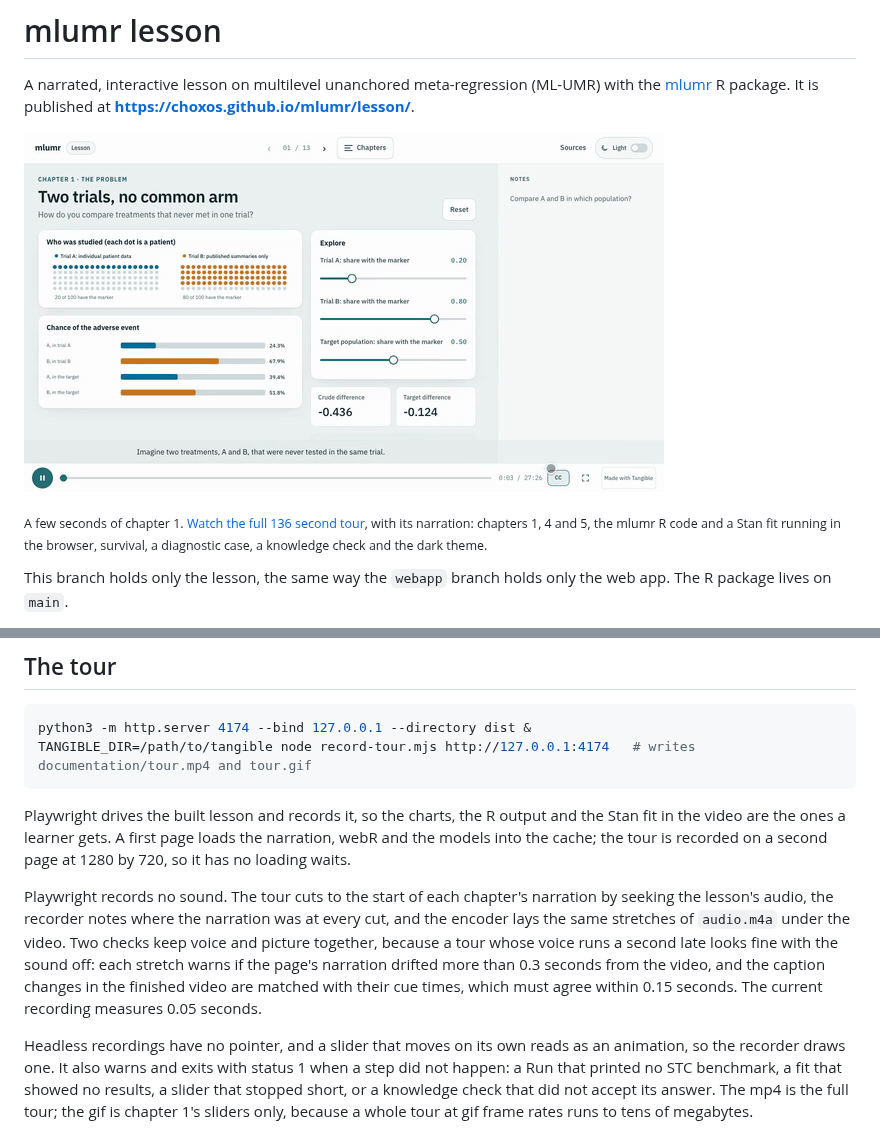
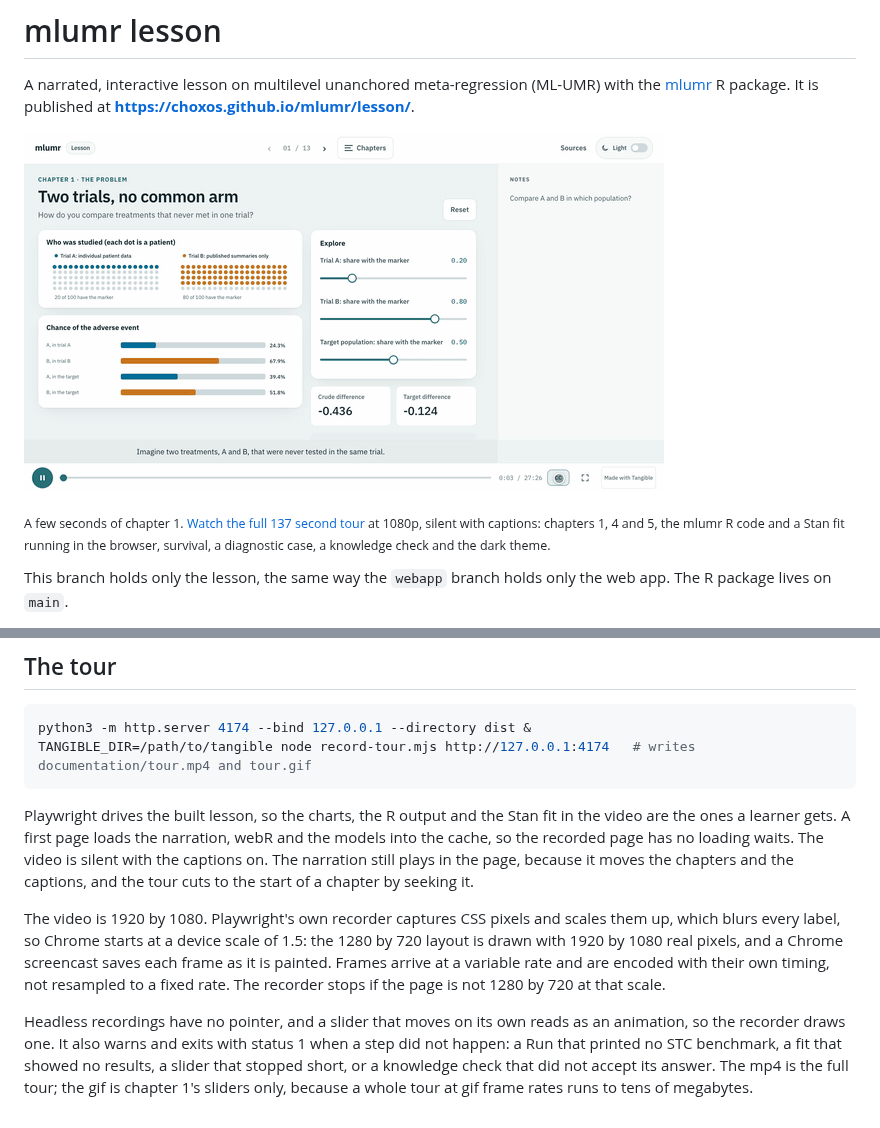
Before and after one commit to choxos/mlumr, a Markdown page: README.md, 2 parts joined by grey strips. Drawn GitHub-style; pictures changed too: documentation/tour.gif.

````diff
--- a/README.md
+++ b/README.md
@@ -6,5 +6,5 @@ A narrated, interactive lesson on multilevel unanchored meta-regression (ML-UMR)
 
-<sub>A few seconds of chapter 1. [Watch the full 136 second tour](documentation/tour.mp4), with its narration: chapters 1, 4 and 5, the mlumr R code and a Stan fit running in the browser, survival, a diagnostic case, a knowledge check and the dark theme.</sub>
+<sub>A few seconds of chapter 1. [Watch the full 137 second tour](documentation/tour.mp4) at 1080p, silent with captions: chapters 1, 4 and 5, the mlumr R code and a Stan fit running in the browser, survival, a diagnostic case, a knowledge check and the dark theme.</sub>
 
 This branch holds only the lesson, the same way the `webapp` branch holds only the web app. The R package lives on `main`.
 
@@ -64,9 +64,9 @@ python3 -m http.server 4174 --bind 127.0.0.1 --directory dist &
 TANGIBLE_DIR=/path/to/tangible node record-tour.mjs http://127.0.0.1:4174   # writes documentation/tour.mp4 and tour.gif
 ```
 
-Playwright drives the built lesson and records it, so the charts, the R output and the Stan fit in the video are the ones a learner gets. A first page loads the narration, webR and the models into the cache; the tour is recorded on a second page at 1280 by 720, so it has no loading waits.
+Playwright drives the built lesson, so the charts, the R output and the Stan fit in the video are the ones a learner gets. A first page loads the narration, webR and the models into the cache, so the recorded page has no loading waits. The video is silent with the captions on. The narration still plays in the page, because it moves the chapters and the captions, and the tour cuts to the start of a chapter by seeking it.
 
-Playwright records no sound. The tour cuts to the start of each chapter's narration by seeking the lesson's audio, the recorder notes where the narration was at every cut, and the encoder lays the same stretches of `audio.m4a` under the video. Two checks keep voice and picture together, because a tour whose voice runs a second late looks fine with the sound off: each stretch warns if the page's narration drifted more than 0.3 seconds from the video, and the caption changes in the finished video are matched with their cue times, which must agree within 0.15 seconds. The current recording measures 0.05 seconds.
+The video is 1920 by 1080. Playwright's own recorder captures CSS pixels and scales them up, which blurs every label, so Chrome starts at a device scale of 1.5: the 1280 by 720 layout is drawn with 1920 by 1080 real pixels, and a Chrome screencast saves each frame as it is painted. Frames arrive at a variable rate and are encoded with their own timing, not resampled to a fixed rate. The recorder stops if the page is not 1280 by 720 at that scale.
 
 Headless recordings have no pointer, and a slider that moves on its own reads as an animation, so the recorder draws one. It also warns and exits with status 1 when a step did not happen: a Run that printed no STC benchmark, a fit that showed no results, a slider that stopped short, or a knowledge check that did not accept its answer. The mp4 is the full tour; the gif is chapter 1's sliders only, because a whole tour at gif frame rates runs to tens of megabytes.
 
````
Also changed, not shown: other parts of README.md (+1 -1 lines), 2 other files.
